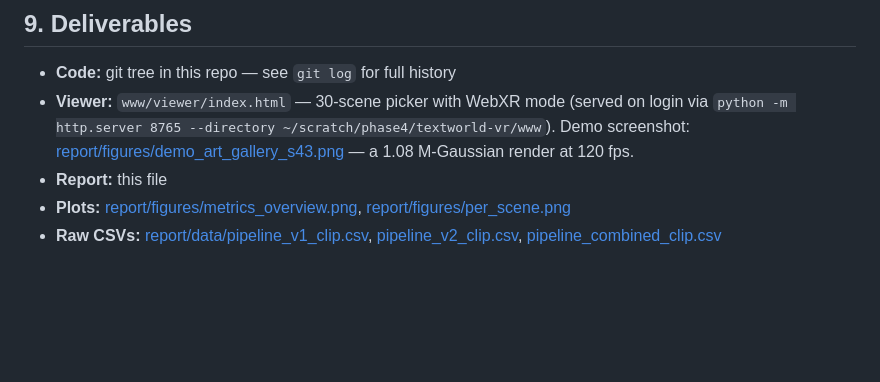
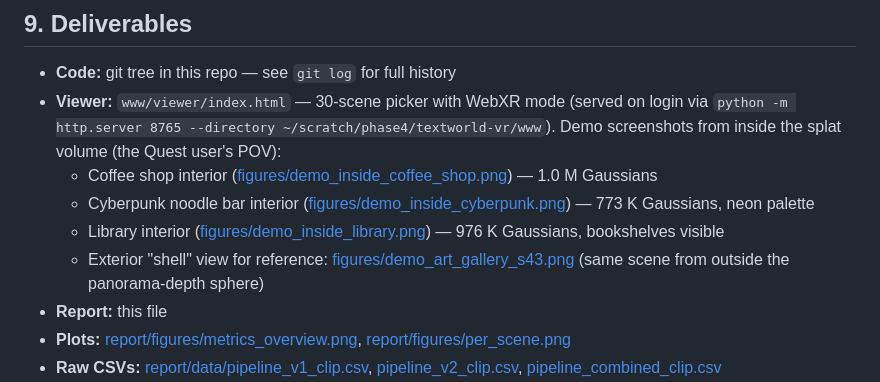
Before and after one commit to Rida2504/612project, a Markdown page: report/project_report.md, the part around the change. Drawn GitHub-style; blank space fills up the shorter version.

```diff
--- a/report/project_report.md
+++ b/report/project_report.md
@@ -199,7 +199,11 @@ Full build: `scripts/zaratan/build_venv.sh` (main venv),
 ## 9. Deliverables
 
 - **Code:** git tree in this repo — see `git log` for full history
-- **Viewer:** `www/viewer/index.html` — 30-scene picker with WebXR mode (served on login via `python -m http.server 8765 --directory ~/scratch/phase4/textworld-vr/www`). Demo screenshot: [report/figures/demo_art_gallery_s43.png](figures/demo_art_gallery_s43.png) — a 1.08 M-Gaussian render at 120 fps.
+- **Viewer:** `www/viewer/index.html` — 30-scene picker with WebXR mode (served on login via `python -m http.server 8765 --directory ~/scratch/phase4/textworld-vr/www`). Demo screenshots from inside the splat volume (the Quest user's POV):
+  - Coffee shop interior ([figures/demo_inside_coffee_shop.png](figures/demo_inside_coffee_shop.png)) — 1.0 M Gaussians
+  - Cyberpunk noodle bar interior ([figures/demo_inside_cyberpunk.png](figures/demo_inside_cyberpunk.png)) — 773 K Gaussians, neon palette
+  - Library interior ([figures/demo_inside_library.png](figures/demo_inside_library.png)) — 976 K Gaussians, bookshelves visible
+  - Exterior "shell" view for reference: [figures/demo_art_gallery_s43.png](figures/demo_art_gallery_s43.png) (same scene from outside the panorama-depth sphere)
 - **Report:** this file
 - **Plots:** [report/figures/metrics_overview.png](figures/metrics_overview.png), [report/figures/per_scene.png](figures/per_scene.png)
 - **Raw CSVs:** [report/data/pipeline_v1_clip.csv](data/pipeline_v1_clip.csv), [pipeline_v2_clip.csv](data/pipeline_v2_clip.csv), [pipeline_combined_clip.csv](data/pipeline_combined_clip.csv)
```
Also changed, not shown: report/figures/demo_inside_coffee_shop.png (added), 3 other files.
